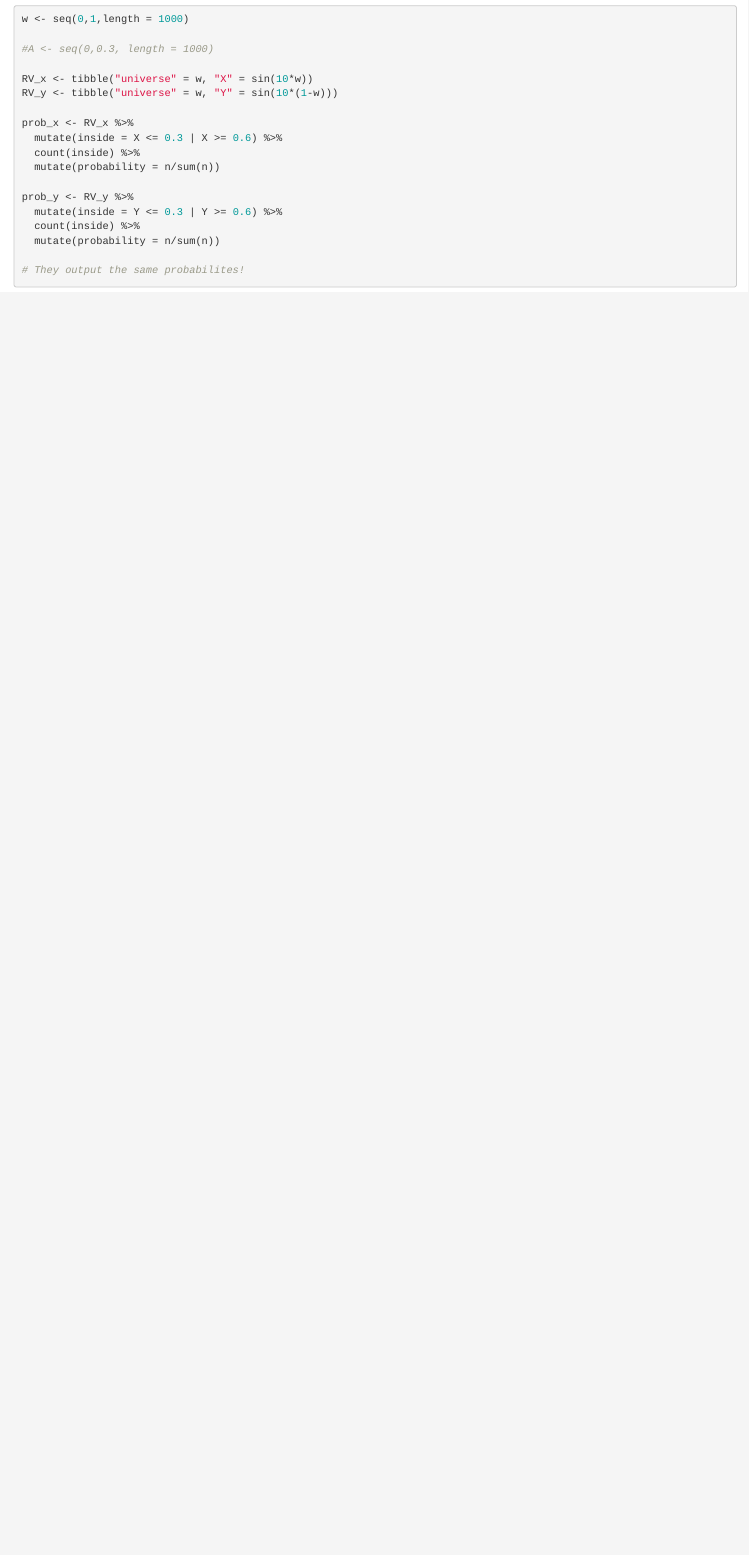
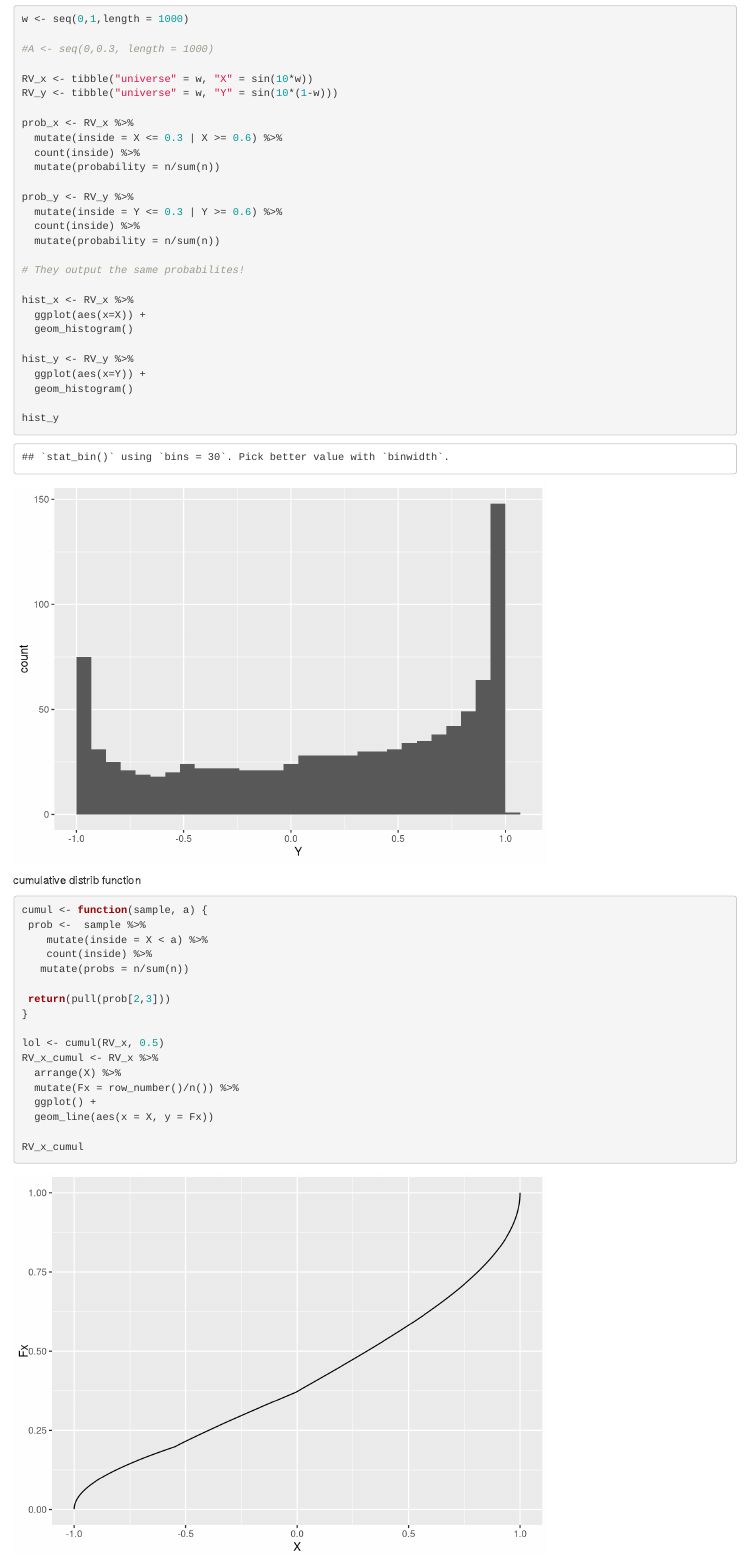
Before and after one commit to Btaye101/241, an R Markdown document (Week 3/lecture and lab week 3.Rmd): the page in a window 1100 px wide, from 180 px down. Rendered offline with R 4.5, knitr and Pandoc, with nearby package versions; code that draws random numbers runs with fixed seeds of ours; some code elsewhere in the file could not run offline.

Commit message:
finish lecture

````diff
--- a/Week 3/lecture and lab week 3.Rmd
+++ b/Week 3/lecture and lab week 3.Rmd
@@ -31,4 +32,36 @@ prob_y <- RV_y %>%
   mutate(probability = n/sum(n))
 
 # They output the same probabilites!
+
+hist_x <- RV_x %>%
+  ggplot(aes(x=X)) +
+  geom_histogram()
+
+hist_y <- RV_y %>%
+  ggplot(aes(x=Y)) +
+  geom_histogram()
+
+hist_y
+
 ```
+
+cumulative distrib function
+
+```{r}
+cumul <- function(sample, a) {
+ prob <-  sample %>%
+    mutate(inside = X < a) %>%
+    count(inside) %>%
+   mutate(probs = n/sum(n))
+
+ return(pull(prob[2,3]))
+}
+
+lol <- cumul(RV_x, 0.5)
+RV_x_cumul <- RV_x %>%
+  arrange(X) %>%
+  mutate(Fx = row_number()/n()) %>%
+  ggplot() +
+  geom_line(aes(x = X, y = Fx))
+
+RV_x_cumul
````
Also changed, not shown: Week 3/lecture and lab week 3.Rmd (42 more changed lines).
